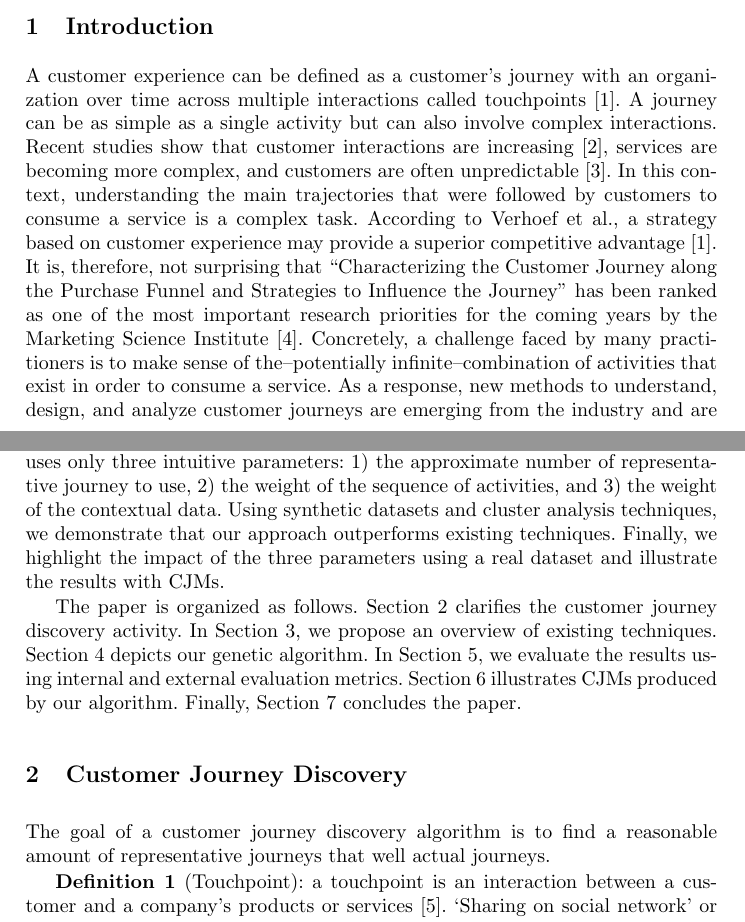
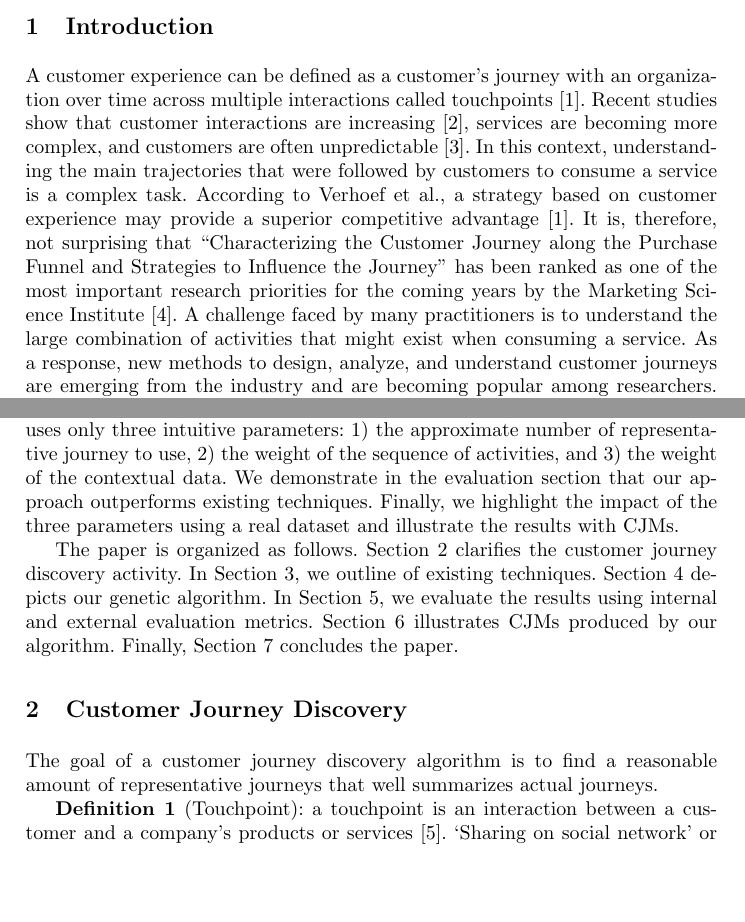
Before and after one commit to gaelbernard/adbis-genetic, a LaTeX paper (ADBIS.tex): two parts of pages 1 and 3 of 16, joined at a grey line, cut so that both start at the same text, the shorter picture padded with empty space. Compiled offline with pdfLaTeX.

Commit message:
introduction done

```diff
--- a/ADBIS.tex
+++ b/ADBIS.tex
@@ -48,7 +48,7 @@ With the advent of new technologies and the increase in customers' expectations,
 
 
 \section{Introduction}
-A customer experience can be defined as a customer's journey with an organization over time across multiple interactions called touchpoints \cite{lemon2016understanding}. A journey can be as simple as a single activity but can also involve complex interactions. Recent studies show that customer interactions are increasing \cite{how_to_improve}, services are becoming more complex, and customers are often unpredictable \cite{key_factors_in}. In this context, understanding the main trajectories that were followed by customers to consume a service is a complex task. According to Verhoef et al., a strategy based on customer experience may provide a superior competitive advantage \cite{lemon2016understanding}. It is, therefore, not surprising that ``Characterizing the Customer Journey along the Purchase Funnel and Strategies to Influence the Journey'' has been ranked as one of the most important research priorities for the coming years by the Marketing Science Institute  \cite{MSI2016}. Concretely, a challenge faced by many practitioners is to make sense of the–potentially infinite–combination of activities that exist in order to consume a service. As a response, new methods to understand, design, and analyze customer journeys are emerging from the industry and are becoming increasingly popular among researchers. One of these methods, which will be the focus of this paper, is the Customer Journey Map (CJM). A CJM is a conceptual tool used to better understand customers' trajectories when they are consuming a service \cite{bernard2017cjm}. It depicts typical journeys that will be experienced by the customers across several touchpoints.
+A customer experience can be defined as a customer's journey with an organization over time across multiple interactions called touchpoints \cite{lemon2016understanding}. Recent studies show that customer interactions are increasing \cite{how_to_improve}, services are becoming more complex, and customers are often unpredictable \cite{key_factors_in}. In this context, understanding the main trajectories that were followed by customers to consume a service is a complex task. According to Verhoef et al., a strategy based on customer experience may provide a superior competitive advantage \cite{lemon2016understanding}. It is, therefore, not surprising that ``Characterizing the Customer Journey along the Purchase Funnel and Strategies to Influence the Journey'' has been ranked as one of the most important research priorities for the coming years by the Marketing Science Institute  \cite{MSI2016}. A challenge faced by many practitioners is to understand the large combination of activities that might exist when consuming a service. As a response, new methods to design, analyze, and understand customer journeys are emerging from the industry and are becoming popular among researchers. One of these conceptual methods, which will be the focus of this paper, is the Customer Journey Map (CJM). By showing typical journeys experienced by customers across several touchpoints, a CJM helps to better understand customers' trajectories \cite{bernard2017cjm}.
 
 \begin{figure}[H]
 \centering
@@ -69,13 +69,13 @@ Fig.~\ref{representativejourney} shows CJMs derived from a real dataset\footnote
 
 The existing solutions to summarize collections of journeys \cite{gabadinho2009summarizing,bernard2019genetic} consider only the sequence of touchpoints when measuring the distance between journeys. Fig.~\ref{context1} illustrates the process with 3 short journeys. Using a basic distance measure between sequences (e.g., edit-distance), we cannot say which one of `Journey 1' or `Journey 3' is closer to `Journey 2' (left-part of Fig.~\ref{context1}). We suggest that demographics and other contextual information might be equally important to measure the distance between journeys. Hence, in this paper, we propose to integrate such information when mining journeys. The right-part of Fig.~\ref{context1} shows that when we also consider the age group, it becomes clearer that the closest journey to `Journey 2' is `Journey 1'.
 
-{\it We propose an algorithm summarizing a customer experience using both the sequence of activities as well as the contextual information.} Our genetic approach uses only three intuitive parameters: 1) the approximate number of representative journey to use, 2) the weight of the sequence of activities, and 3) the weight of the contextual data. Using synthetic datasets and cluster analysis techniques, we demonstrate that our approach outperforms existing techniques. Finally, we highlight the impact of the three parameters using a real dataset and illustrate the results with CJMs.
+{\it We propose an algorithm summarizing a customer experience using both the sequence of activities as well as the contextual information.} Our genetic approach uses only three intuitive parameters: 1) the approximate number of representative journey to use, 2) the weight of the sequence of activities, and 3) the weight of the contextual data. We demonstrate in the evaluation section that our approach outperforms existing techniques. Finally, we highlight the impact of the three parameters using a real dataset and illustrate the results with CJMs.
 
-The paper is organized as follows. Section 2 clarifies the customer journey discovery activity. In Section 3, we propose an overview of existing techniques. Section 4 depicts our genetic algorithm. In Section 5, we evaluate the results using internal and external evaluation metrics. Section 6 illustrates CJMs produced by our algorithm. Finally, Section 7 concludes the paper.
+The paper is organized as follows. Section 2 clarifies the customer journey discovery activity. In Section 3, we outline of existing techniques. Section 4 depicts our genetic algorithm. In Section 5, we evaluate the results using internal and external evaluation metrics. Section 6 illustrates CJMs produced by our algorithm. Finally, Section 7 concludes the paper.
 
 
 \section{Customer Journey Discovery}
-The goal of a customer journey discovery algorithm is to find a reasonable amount of representative journeys that well actual journeys.
+The goal of a customer journey discovery algorithm is to find a reasonable amount of representative journeys that well summarizes actual journeys.
 
 \textbf{Definition 1} (Touchpoint): a touchpoint is an interaction between a customer and a company's products or services \cite{bernard2017cjm}. {`Sharing on social network' or `ordering a product on the website' are two typical examples of touchpoints in a retail context. We define $t$ as the touchpoint, and $T$ the finite set of all touchpoints. The touchpoints are visible in the y-axis of the CJMs (Fig. \ref{representativejourney}).
 
```
Also changed, not shown: ADBIS.bbl (added), ADBIS.pdf (added), ADBIS.tex (2 more changed lines), 6 other files.
